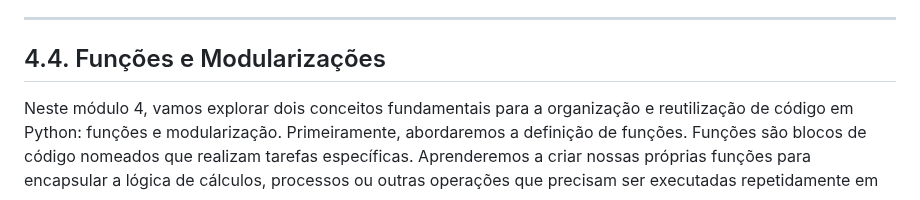
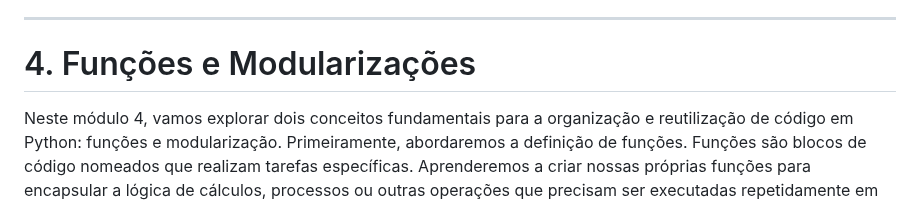
Before and after one commit to chmulato/tcc_python, a Markdown page: docs/livros/python_engenharia.md, the part around one of its changes. GitHub-like rendering.

```diff
--- a/docs/livros/python_engenharia.md
+++ b/docs/livros/python_engenharia.md
@@ -1701,7 +1701,7 @@ Nos próximos módulos, continuaremos a explorar conceitos mais avançados de Py
 
 ---
 
-## 4.4. Funções e Modularizações
+# 4. Funções e Modularizações
 
 Neste módulo 4, vamos explorar dois conceitos fundamentais para a organização e reutilização de código em Python: funções e modularização.
 Primeiramente, abordaremos a definição de funções. Funções são blocos de código nomeados que realizam tarefas específicas. Aprenderemos a criar nossas próprias funções para encapsular a lógica de cálculos, processos ou outras operações que precisam ser executadas repetidamente em um programa. Isso evita a duplicação de código e torna os programas mais legíveis e fáceis de manter.
```
Also changed, not shown: other parts of docs/livros/python_engenharia.md (+4 -4 lines).
